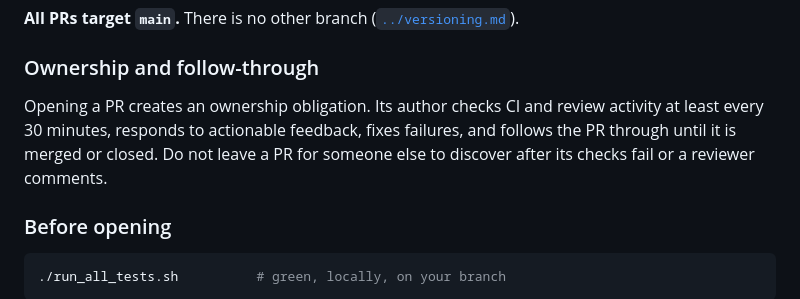
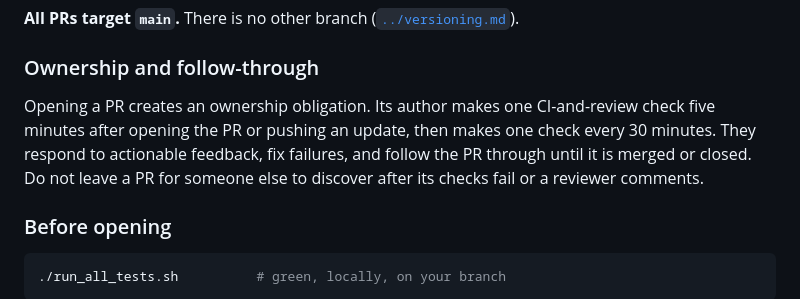
Before and after one commit to hajnina/wi-fucked, a Markdown page: docs/sop/SOP-005-commits-and-pull-requests.md, the part around the change. Rendered like a GitHub page.

Commit message:
docs(sop): schedule PR ownership checks

```diff
--- a/docs/sop/SOP-005-commits-and-pull-requests.md
+++ b/docs/sop/SOP-005-commits-and-pull-requests.md
@@ -78,10 +78,11 @@ chore: wip                         ← not a change anyone can review
 
 ### Ownership and follow-through
 
-Opening a PR creates an ownership obligation. Its author checks CI and review
-activity at least every 30 minutes, responds to actionable feedback, fixes
-failures, and follows the PR through until it is merged or closed. Do not leave
-a PR for someone else to discover after its checks fail or a reviewer comments.
+Opening a PR creates an ownership obligation. Its author makes one CI-and-review
+check five minutes after opening the PR or pushing an update, then makes one
+check every 30 minutes. They respond to actionable feedback, fix failures, and
+follow the PR through until it is merged or closed. Do not leave a PR for someone
+else to discover after its checks fail or a reviewer comments.
 
 ### Before opening
 
```
Also changed, not shown: CLAUDE.md (+3 -3 lines).
